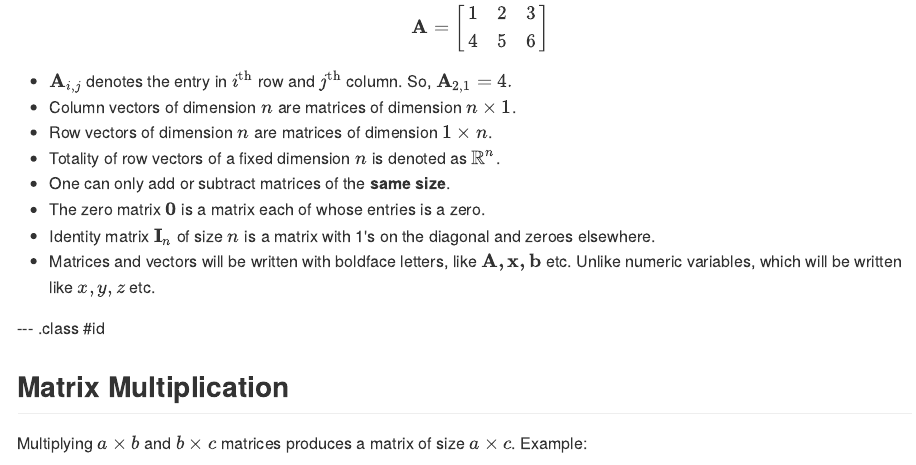
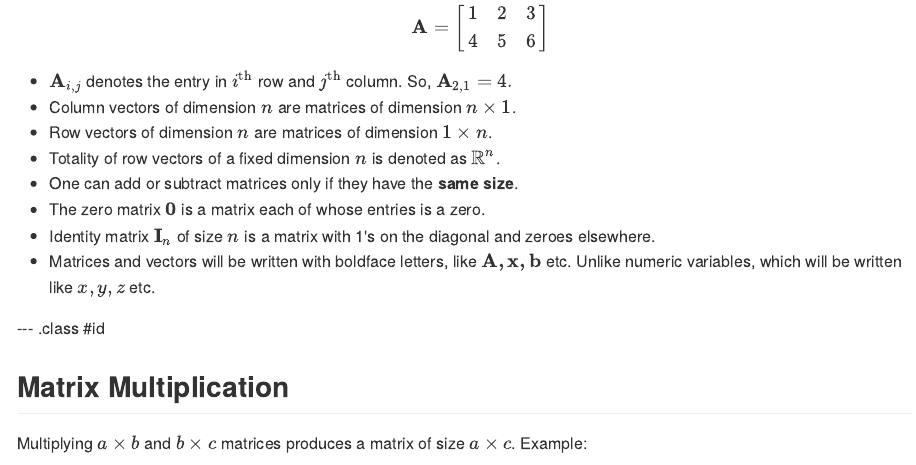
Before and after one commit to edanaks/LinAlgReview, an R Markdown document (index.Rmd): the page in a window 1100 px wide, from 180 px down. The pictures show the output file index.md that the author committed with the source, drawn offline in the style of GitHub.

Commit message:
typos fixed

```diff
--- a/index.Rmd
+++ b/index.Rmd
@@ -28,7 +28,7 @@ $$
 + Column vectors of dimension $n$ are matrices of dimension $n \times 1$.
 + Row vectors of dimension $n$ are matrices of dimension $1\times n$.
 + Totality of row vectors of a fixed dimension $n$ is denoted as $\mathbb{R}^n$.
-+ One can only add or subtract matrices of the **same size**.
++ One can add or subtract matrices only if they have the **same size**.
 + The zero matrix $\mathbf{0}$ is a matrix each of whose entries is a zero.
 + Identity matrix $\mathbf{I}_n$ of size $n$ is a matrix with 1's on the diagonal and zeroes elsewhere.
 + Matrices and vectors will be written with boldface letters, like $\mathbf{A, x, b}$ etc.
```
Also changed, not shown: introtoLApdf.Rmd (+1 -1 lines), index.html, index.md, introtoLApdf.pdf.
